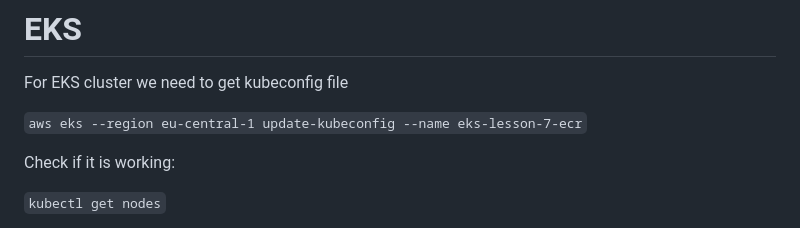
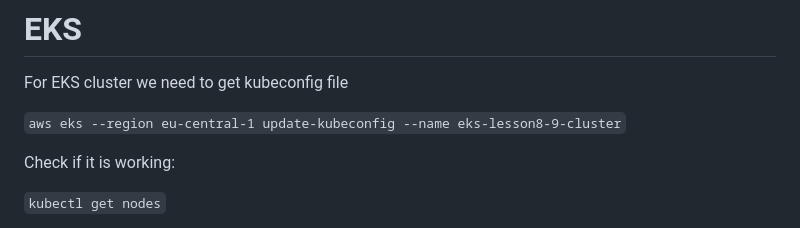
Before and after one commit to hrebynakha/goit-devops, a Markdown page: README.md, the part around the change. Drawn GitHub-style.

Commit message:
upd readme

```diff
--- a/README.md
+++ b/README.md
@@ -84,7 +84,7 @@ IMAGE_NAME   = "lesson-8-9-ecr"
 # EKS
 For EKS cluster we need to get kubeconfig file
 
-`aws eks --region eu-central-1 update-kubeconfig --name eks-lesson-7-ecr`
+`aws eks --region eu-central-1 update-kubeconfig --name eks-lesson8-9-cluster`
 
 Check if it is working:
 
```
